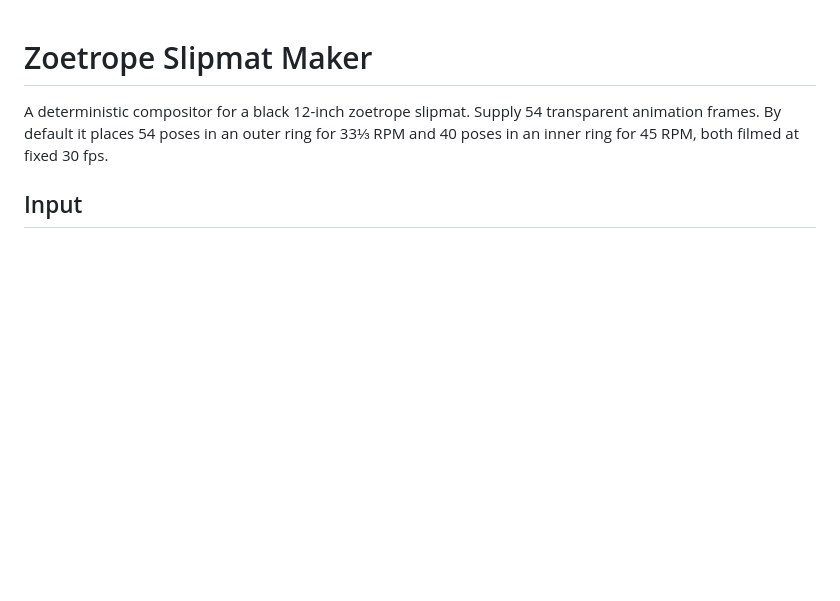
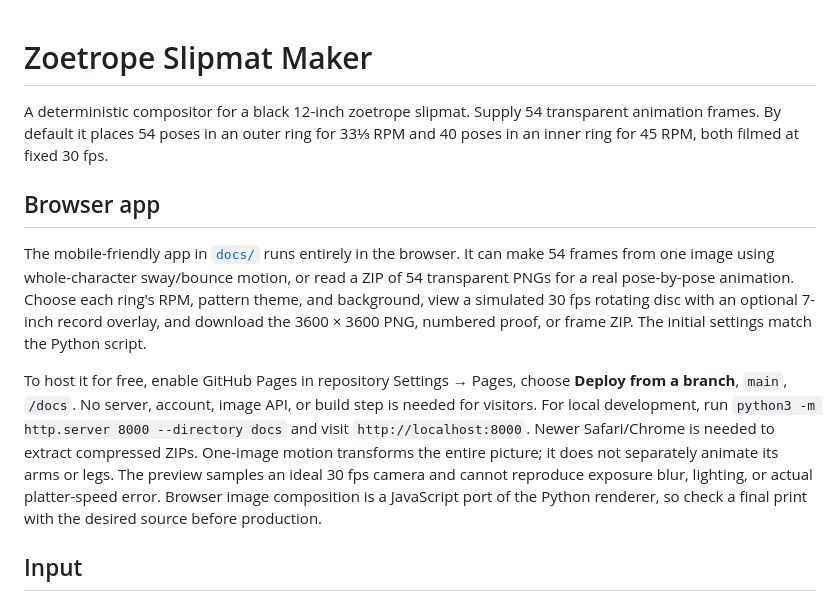
Before and after one commit to doingkid/zoetrope-slipmat-maker, a Markdown page: README.md, the part around the change. GitHub-like rendering; blank space fills up the shorter version.

Commit message:
Document browser app and GitHub Pages setup

```diff
--- a/README.md
+++ b/README.md
@@ -1,6 +1,12 @@
 # Zoetrope Slipmat Maker
 
 A deterministic compositor for a black 12-inch zoetrope slipmat. Supply 54 transparent animation frames. By default it places 54 poses in an outer ring for 33⅓ RPM and 40 poses in an inner ring for 45 RPM, both filmed at fixed 30 fps.
+
+## Browser app
+
+The mobile-friendly app in [`docs/`](docs/) runs entirely in the browser. It can make 54 frames from one image using whole-character sway/bounce motion, or read a ZIP of 54 transparent PNGs for a real pose-by-pose animation. Choose each ring's RPM, pattern theme, and background, view a simulated 30 fps rotating disc with an optional 7-inch record overlay, and download the 3600 × 3600 PNG, numbered proof, or frame ZIP. The initial settings match the Python script.
+
+To host it for free, enable GitHub Pages in repository Settings → Pages, choose **Deploy from a branch**, `main`, `/docs`. No server, account, image API, or build step is needed for visitors. For local development, run `python3 -m http.server 8000 --directory docs` and visit `http://localhost:8000`. Newer Safari/Chrome is needed to extract compressed ZIPs. One-image motion transforms the entire picture; it does not separately animate its arms or legs. The preview samples an ideal 30 fps camera and cannot reproduce exposure blur, lighting, or actual platter-speed error. Browser image composition is a JavaScript port of the Python renderer, so check a final print with the desired source before production.
 
 ## Input
 
```
